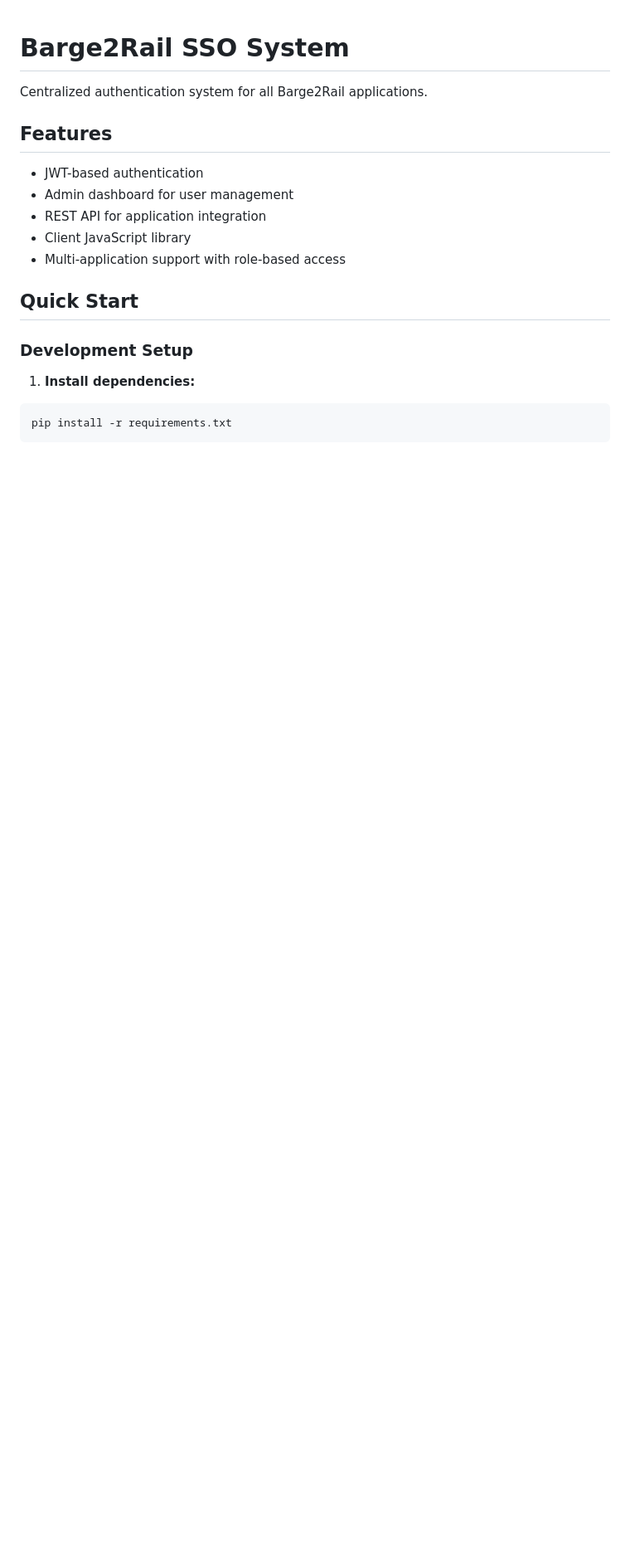
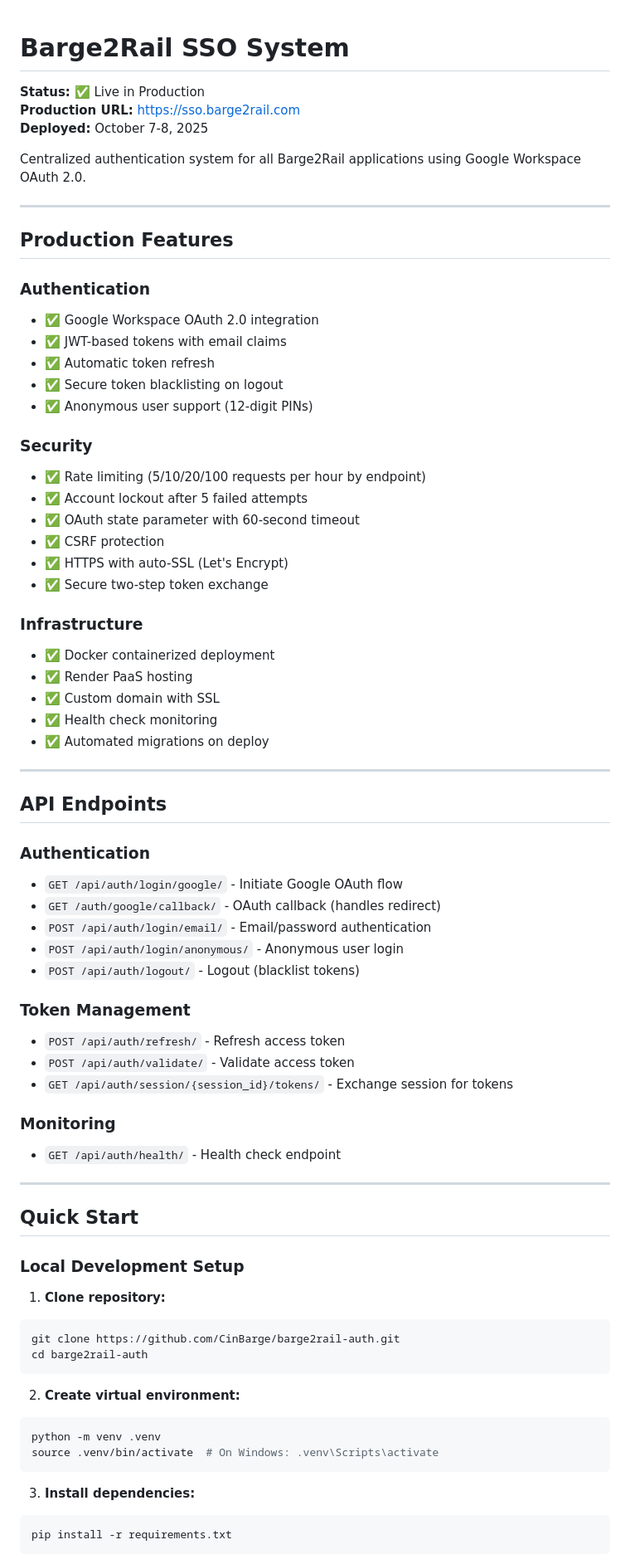
Before and after one commit to CinBarge/barge2rail-auth, a Markdown page: README.md, the part around the change printed below. Shown: that part at 83% size. Drawn GitHub-style; blank space fills up the shorter version.

````diff
--- a/README.md
+++ b/README.md
@@ -1,20 +1,75 @@
 # Barge2Rail SSO System
 
-Centralized authentication system for all Barge2Rail applications.
+**Status:** ✅ Live in Production
+**Production URL:** https://sso.barge2rail.com
+**Deployed:** October 7-8, 2025
 
-## Features
+Centralized authentication system for all Barge2Rail applications using Google Workspace OAuth 2.0.
 
-- JWT-based authentication
-- Admin dashboard for user management
-- REST API for application integration
-- Client JavaScript library
-- Multi-application support with role-based access
+---
+
+## Production Features
+
+### Authentication
+- ✅ Google Workspace OAuth 2.0 integration
+- ✅ JWT-based tokens with email claims
+- ✅ Automatic token refresh
+- ✅ Secure token blacklisting on logout
+- ✅ Anonymous user support (12-digit PINs)
+
+### Security
+- ✅ Rate limiting (5/10/20/100 requests per hour by endpoint)
+- ✅ Account lockout after 5 failed attempts
+- ✅ OAuth state parameter with 60-second timeout
+- ✅ CSRF protection
+- ✅ HTTPS with auto-SSL (Let's Encrypt)
+- ✅ Secure two-step token exchange
+
+### Infrastructure
+- ✅ Docker containerized deployment
+- ✅ Render PaaS hosting
+- ✅ Custom domain with SSL
+- ✅ Health check monitoring
+- ✅ Automated migrations on deploy
+
+---
+
+## API Endpoints
+
+### Authentication
+- `GET /api/auth/login/google/` - Initiate Google OAuth flow
+- `GET /auth/google/callback/` - OAuth callback (handles redirect)
+- `POST /api/auth/login/email/` - Email/password authentication
+- `POST /api/auth/login/anonymous/` - Anonymous user login
+- `POST /api/auth/logout/` - Logout (blacklist tokens)
+
+### Token Management
+- `POST /api/auth/refresh/` - Refresh access token
+- `POST /api/auth/validate/` - Validate access token
+- `GET /api/auth/session/{session_id}/tokens/` - Exchange session for tokens
+
+### Monitoring
+- `GET /api/auth/health/` - Health check endpoint
+
+---
 
 ## Quick Start
 
-### Development Setup
+### Local Development Setup
 
-1. **Install dependencies:**
+1. **Clone repository:**
+```bash
+git clone https://github.com/CinBarge/barge2rail-auth.git
+cd barge2rail-auth
+```
+
+2. **Create virtual environment:**
+```bash
+python -m venv .venv
+source .venv/bin/activate  # On Windows: .venv\Scripts\activate
+```
+
+3. **Install dependencies:**
 ```bash
 pip install -r requirements.txt
 ```
````
Also changed, not shown: other parts of README.md (+170 -114 lines).
